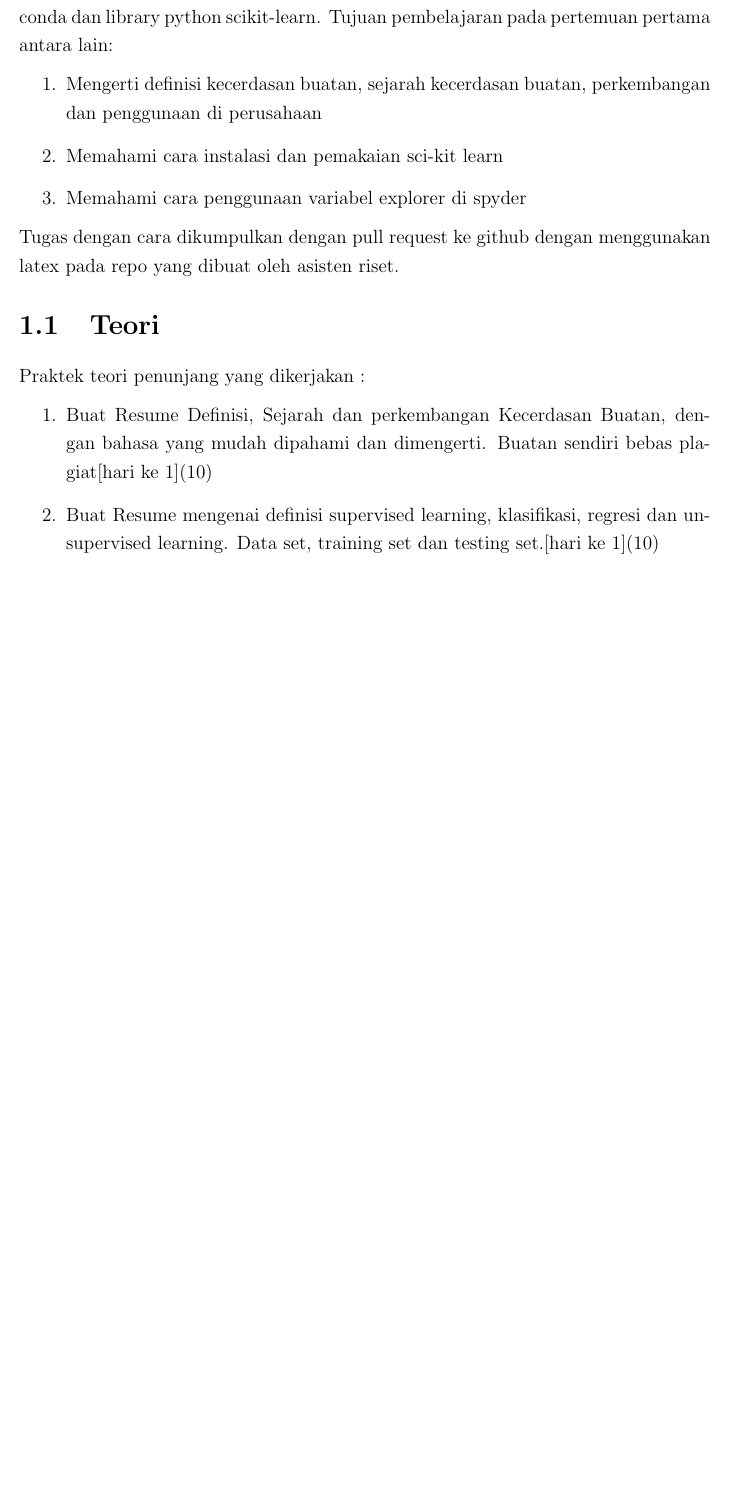
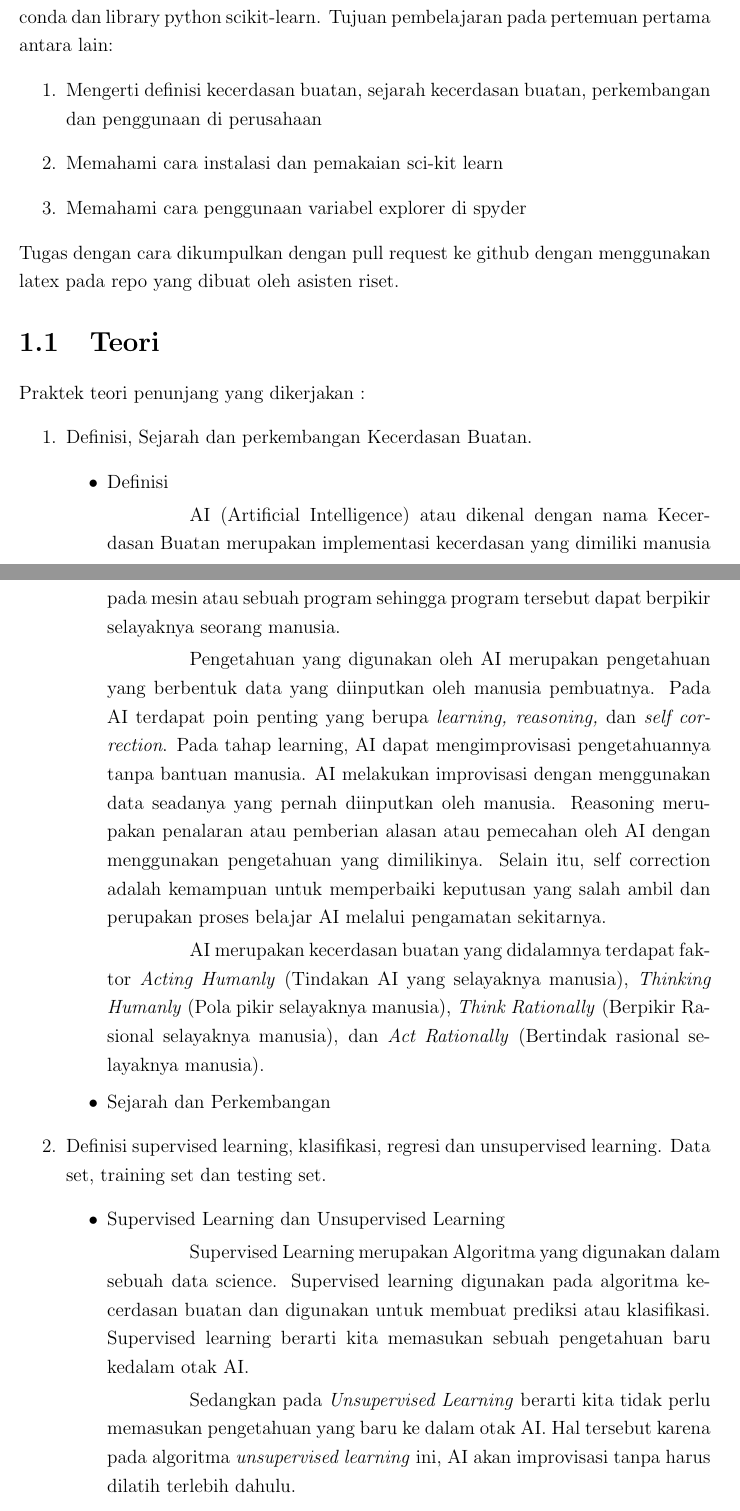
Before and after one commit to Faris-Ihsan/Modul-Kecerdasan-Buatan, a LaTeX thesis (main.tex, which reads section/chapter1.tex): part of page 9 of 67 before the commit and two parts of pages 9 and 10 of 68 after it, the two joined at a grey line, cut so that both start at the same text, the shorter picture padded with empty space. Compiled offline with pdfLaTeX.

Commit message:
Superfised dan Unsupervised Learning

```diff
--- a/main.tex
+++ b/main.tex
@@ -41,13 +41,13 @@
 \title{Modul Praktikum \\[1ex]     %your thesis title,
         Kecerdasan Buatan}   %note \\[1ex] is a line break in the title
 
-\author{Rolly Maulana Awangga}             %your name
-\college{0410118609\\[5ex]
+\author{Faris Muhammad Ihsan}             %your name
+\college{1184099\\[5ex]
 Applied Bachelor of Informatics Engineering}  %your college
 
 %\renewcommand{\submittedtext}{change the default text here if needed}
 \degree{Politeknik Pos Indonesia}     %the degree
-\degreedate{Bandung 2019}         %the degree date
+\degreedate{Bandung 2021}         %the degree date
 
 %end the preamble and start the document
 \begin{document}
--- a/section/chapter1.tex
+++ b/section/chapter1.tex
@@ -17,6 +17,23 @@ Tugas dengan cara dikumpulkan dengan pull request ke github dengan menggunakan l
 Praktek teori penunjang yang dikerjakan :
 \begin{enumerate}
 \item
-Buat Resume Definisi, Sejarah dan perkembangan Kecerdasan Buatan, dengan bahasa yang mudah dipahami dan dimengerti. Buatan sendiri bebas plagiat[hari ke 1](10)
+Definisi, Sejarah dan perkembangan Kecerdasan Buatan.
+\begin{itemize}
+\item Definisi
+\par \setlength{\parindent}{10ex}
+AI (Artificial Intelligence) atau dikenal dengan nama Kecerdasan Buatan merupakan implementasi kecerdasan yang dimiliki manusia pada mesin atau sebuah program sehingga program tersebut dapat berpikir selayaknya seorang manusia.
+\par Pengetahuan yang digunakan oleh AI merupakan pengetahuan yang berbentuk data yang diinputkan oleh manusia pembuatnya. 	Pada AI terdapat poin penting yang berupa \emph{learning, reasoning,} dan \emph{self correction}. Pada tahap learning, AI dapat 		mengimprovisasi pengetahuannya tanpa bantuan manusia. AI melakukan improvisasi dengan menggunakan data seadanya yang pernah diinputkan oleh manusia. Reasoning merupakan penalaran atau pemberian alasan atau pemecahan oleh AI dengan menggunakan pengetahuan yang dimilikinya. Selain itu, self correction adalah kemampuan untuk memperbaiki keputusan yang salah ambil dan perupakan proses belajar AI melalui pengamatan sekitarnya.
+\par AI merupakan kecerdasan buatan yang didalamnya terdapat faktor \emph{Acting Humanly} (Tindakan AI yang selayaknya manusia), \emph{Thinking Humanly} (Pola pikir selayaknya manusia), \emph{Think Rationally }(Berpikir Rasional selayaknya manusia), dan \emph{Act Rationally} (Bertindak rasional selayaknya manusia).
+
+	\item Sejarah dan Perkembangan
+\end{itemize}
+
+
 \item
-Buat Resume mengenai definisi supervised learning, klasifikasi, regresi dan unsupervised learning. Data set, training set dan testing set.[hari ke 1](10)
+Definisi supervised learning, klasifikasi, regresi dan unsupervised learning. Data set, training set dan testing set.
+\begin{itemize}
+
+\item Supervised Learning dan Unsupervised Learning
+\par \setlength{\parindent}{10ex}
+Supervised Learning merupakan Algoritma yang digunakan dalam sebuah data science. Supervised learning digunakan pada algoritma kecerdasan buatan dan digunakan untuk membuat prediksi atau klasifikasi. Supervised learning berarti kita memasukan sebuah pengetahuan baru kedalam otak AI.
+\par Sedangkan pada \emph{Unsupervised Learning} berarti kita tidak perlu memasukan pengetahuan yang baru ke dalam otak AI. Hal tersebut karena pada algoritma \emph{unsupervised learning} ini, AI akan improvisasi tanpa harus dilatih terlebih dahulu.
```
Also changed, not shown: main.pdf, section/chapter1.tex (4 more changed lines).
